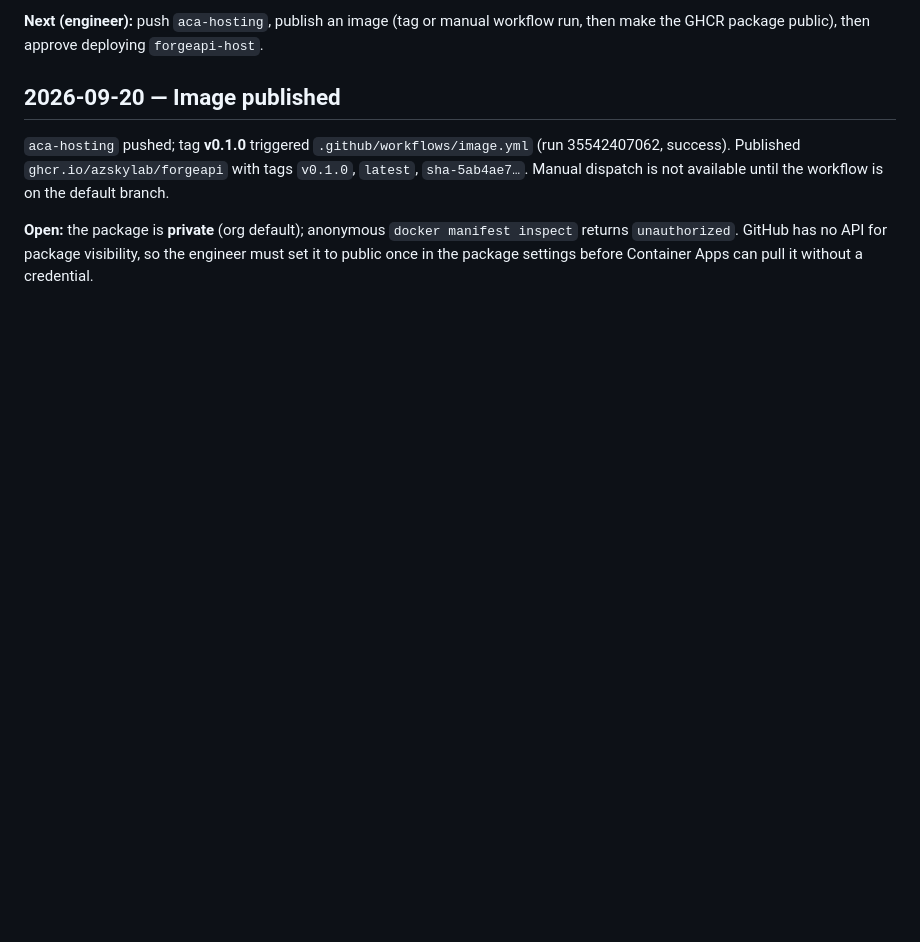
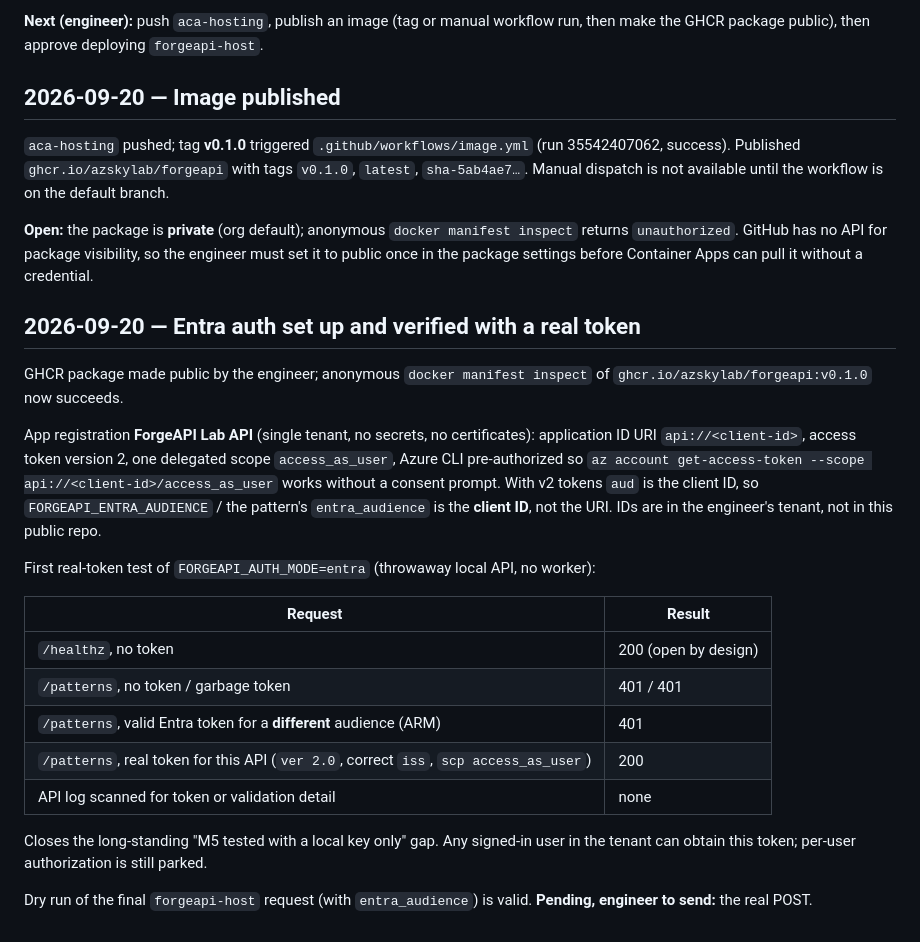
Before and after one commit to AzSkyLab/forgeapi-homelab, a Markdown page: docs/progress.md, the part around the change. Rendered like a GitHub page; blank space fills up the shorter version.

Commit message:
docs: record Entra app registration and real-token auth verification
Co-Authored-By: Claude Fable 5.1 <noreply@anthropic.com>
Claude-Session: https://claude.ai/code/session_018BB3ZoQT9F1EKk9bnLh4C3

```diff
--- a/docs/progress.md
+++ b/docs/progress.md
@@ -184,3 +184,23 @@ Plan: [hosting-plan.md](hosting-plan.md) — Container Apps, scale-to-zero, mana
 `aca-hosting` pushed; tag **v0.1.0** triggered `.github/workflows/image.yml` (run 35542407062, success). Published `ghcr.io/azskylab/forgeapi` with tags `v0.1.0`, `latest`, `sha-5ab4ae7…`. Manual dispatch is not available until the workflow is on the default branch.
 
 **Open:** the package is **private** (org default); anonymous `docker manifest inspect` returns `unauthorized`. GitHub has no API for package visibility, so the engineer must set it to public once in the package settings before Container Apps can pull it without a credential.
+
+## 2026-09-20 — Entra auth set up and verified with a real token
+
+GHCR package made public by the engineer; anonymous `docker manifest inspect` of `ghcr.io/azskylab/forgeapi:v0.1.0` now succeeds.
+
+App registration **ForgeAPI Lab API** (single tenant, no secrets, no certificates): application ID URI `api://<client-id>`, access token version 2, one delegated scope `access_as_user`, Azure CLI pre-authorized so `az account get-access-token --scope api://<client-id>/access_as_user` works without a consent prompt. With v2 tokens `aud` is the client ID, so `FORGEAPI_ENTRA_AUDIENCE` / the pattern's `entra_audience` is the **client ID**, not the URI. IDs are in the engineer's tenant, not in this public repo.
+
+First real-token test of `FORGEAPI_AUTH_MODE=entra` (throwaway local API, no worker):
+
+| Request | Result |
+| --- | --- |
+| `/healthz`, no token | 200 (open by design) |
+| `/patterns`, no token / garbage token | 401 / 401 |
+| `/patterns`, valid Entra token for a **different** audience (ARM) | 401 |
+| `/patterns`, real token for this API (`ver 2.0`, correct `iss`, `scp access_as_user`) | 200 |
+| API log scanned for token or validation detail | none |
+
+Closes the long-standing "M5 tested with a local key only" gap. Any signed-in user in the tenant can obtain this token; per-user authorization is still parked.
+
+Dry run of the final `forgeapi-host` request (with `entra_audience`) is valid. **Pending, engineer to send:** the real POST.
```
